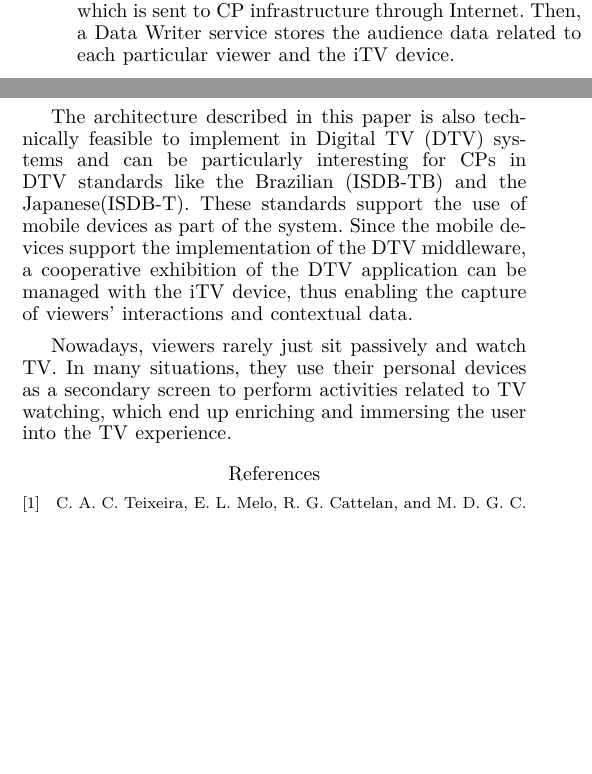
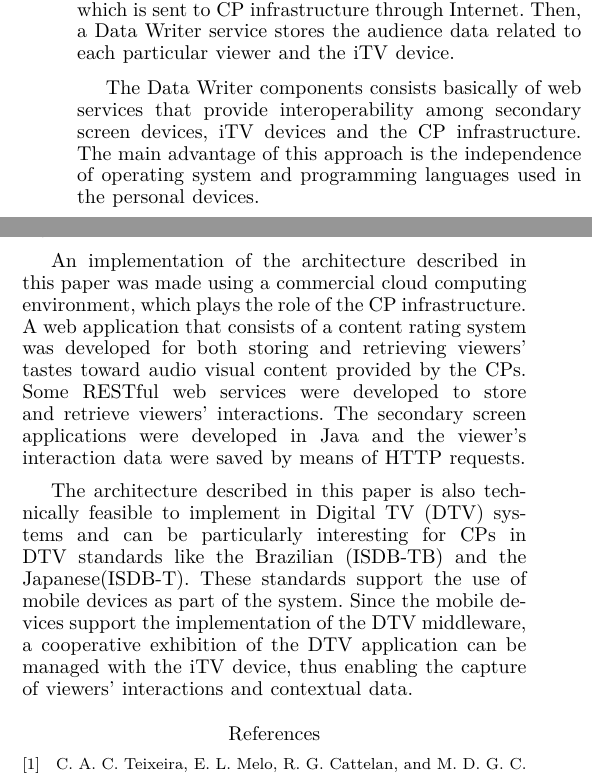
Before and after one commit to ricardoerikson/paper-gcce, a LaTeX paper (src/paper.tex): two parts of the columns of page 2 of 2 before the commit and two parts of the columns of page 2 of 3 after it, joined at a grey line, cut so that both start at the same text, the shorter picture padded with empty space. Compiled offline with XeLaTeX.

Commit message:
Review finished

```diff
--- a/src/paper.tex
+++ b/src/paper.tex
@@ -60,6 +60,8 @@ A presence service detects physically nearby secondary screen devices that have
 
 Viewers can use their secondary screen device to interact with TV by evaluating, commenting, sharing, or even recommending TV content to other viewers. The data related to those actions are naturally provided by the viewers, as part of the interaction, when using interactive applications (developed by the CP) installed in their secondary screen devices. The interactions and the contextual data are represented by the audience data, which is sent to CP infrastructure through Internet. Then, a Data Writer service stores the audience data related to each particular viewer and the iTV device.
 
+The Data Writer components consists basically of web services that provide interoperability among secondary screen devices, iTV devices and the CP infrastructure. The main advantage of this approach is the independence of operating system and programming languages used in the personal devices.
+
 Once the audience data is stored, the CP can use this data to derive valuable information about users' tastes. This information can be used to provide personalized content to viewers based on the current context. Thus, the personalized content can be delivered via Internet to the secondary screen device or even to the TV depending on the context.
 
 % \blurb{Tens algum resumo dos resultados experimentais?}
@@ -68,13 +70,11 @@ Once the audience data is stored, the CP can use this data to derive valuable in
 
 The use of personal devices as secondary screens arises as a new trend in TV environments. This is paper presents an architecture to accurately capture audience data by using secondary screen devices and iTV devices. The implementation of this architecture is a work in progress, and take advantage of the ubiquity and interactive capabilities of secondary screen devices to identify viewers and provide feedback for CPs through viewers' interactions and contextual information.
 
-Since applications in the TV domain have the potential to reach out millions of users at the same time, it is interesting that the CP infrastructure has the ability to deal with a large amount of incoming data~\cite{Lee2010}. The captured data relates to a single viewer in a given context. By using proper machine learning algorithms, this data can provide valuable information about viewers. Knowing this information can be very useful for CPs to improve their services aiming to increase the audience and enrich user experience. As an example, CPs can deliver personalized content for a single person as well as for groups of people by using content recommendation algorithms.
+The captured data relates to a single viewer in a given context. By using proper machine learning algorithms, this data can provide valuable information about viewers. Knowing this information can be very useful for CPs to improve their services aiming to increase the audience and enrich user experience. As an example, CPs can deliver personalized content for a single person as well as for groups of people by using content recommendation algorithms.
+
+An implementation of the architecture described in this paper was made using a commercial cloud computing environment, which plays the role of the CP infrastructure. A web application that consists of a content rating system was developed for both storing and retrieving viewers' tastes toward audio visual content provided by the CPs. Some RESTful web services were developed to store and retrieve viewers' interactions. The secondary screen applications were developed in Java and the viewer's interaction data were saved by means of HTTP requests.
 
 The architecture described in this paper is also technically feasible to implement in Digital TV (DTV) systems and can be particularly interesting for CPs in DTV standards like the Brazilian (ISDB-TB) and the Japanese(ISDB-T). These standards support the use of mobile devices as part of the system. Since the mobile devices support the implementation of the DTV middleware, a cooperative exhibition of the DTV application can be managed with the iTV device, thus enabling the capture of viewers' interactions and contextual data.
-
-Nowadays, viewers rarely just sit passively and watch TV. In many situations, they use their personal devices as a secondary screen to perform activities related to TV watching, which end up enriching and immersing the user into the TV experience.
-
-% \blurb{Seria bom incluir algum resultado de experimento na conclusao}
 
 \bibliographystyle{IEEEtran}
 \bibliography{biblio}
```
Also changed, not shown: src/paper.tex (2 more changed lines).
